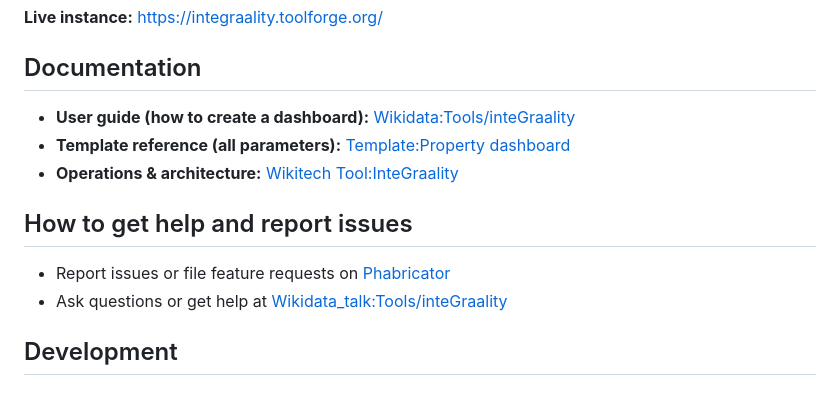
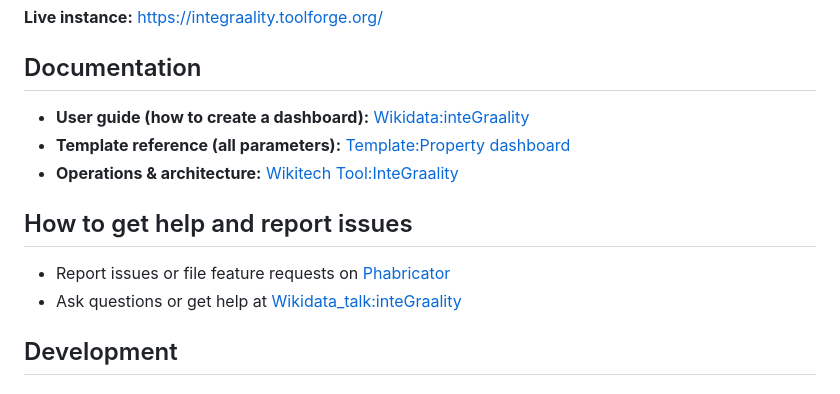
Before and after one commit to JeanFred/inteGraality, a Markdown page: README.md, the part around the change. Rendered like a GitHub page.

Commit message:
Update documentation link in README following reorganization

```diff
--- a/README.md
+++ b/README.md
@@ -17,14 +17,14 @@ Each cell in the dashboard links (via 🔍) to a live query showing exactly whic
 
 ## Documentation
 
-- **User guide (how to create a dashboard):** [Wikidata:Tools/inteGraality](https://www.wikidata.org/wiki/Wikidata:Tools/inteGraality)
+- **User guide (how to create a dashboard):** [Wikidata:inteGraality](https://www.wikidata.org/wiki/Wikidata:inteGraality)
 - **Template reference (all parameters):** [Template:Property dashboard](https://www.wikidata.org/wiki/Template:Property_dashboard)
 - **Operations & architecture:** [Wikitech Tool:InteGraality](https://wikitech.wikimedia.org/wiki/Tool:InteGraality)
 
 ## How to get help and report issues
 
 - Report issues or file feature requests on [Phabricator](https://phabricator.wikimedia.org/tag/tool-integraality/)
-- Ask questions or get help at [Wikidata_talk:Tools/inteGraality](https://www.wikidata.org/wiki/Wikidata_talk:Tools/inteGraality)
+- Ask questions or get help at [Wikidata_talk:inteGraality](https://www.wikidata.org/wiki/Wikidata_talk:inteGraality)
 
 ## Development
 
```
